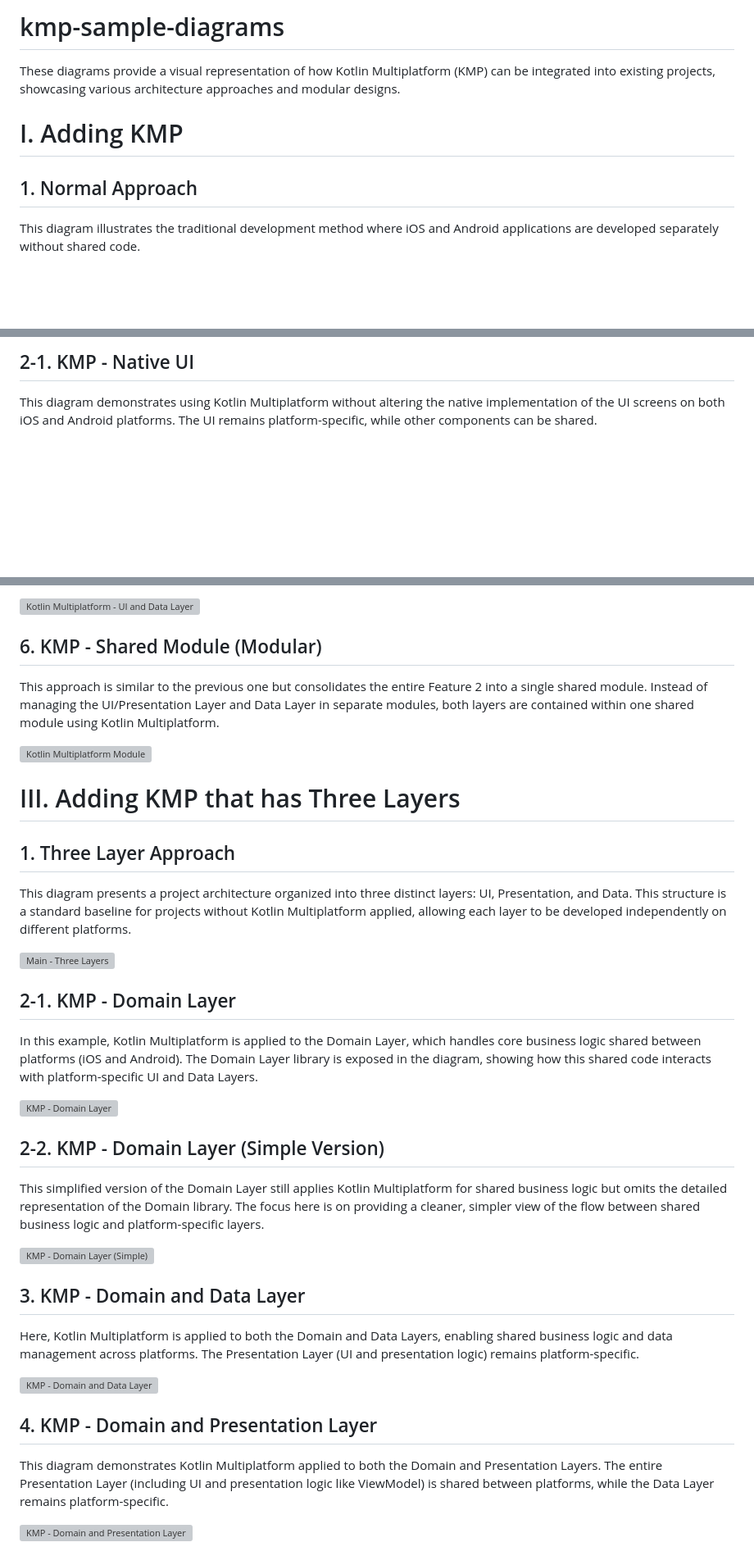
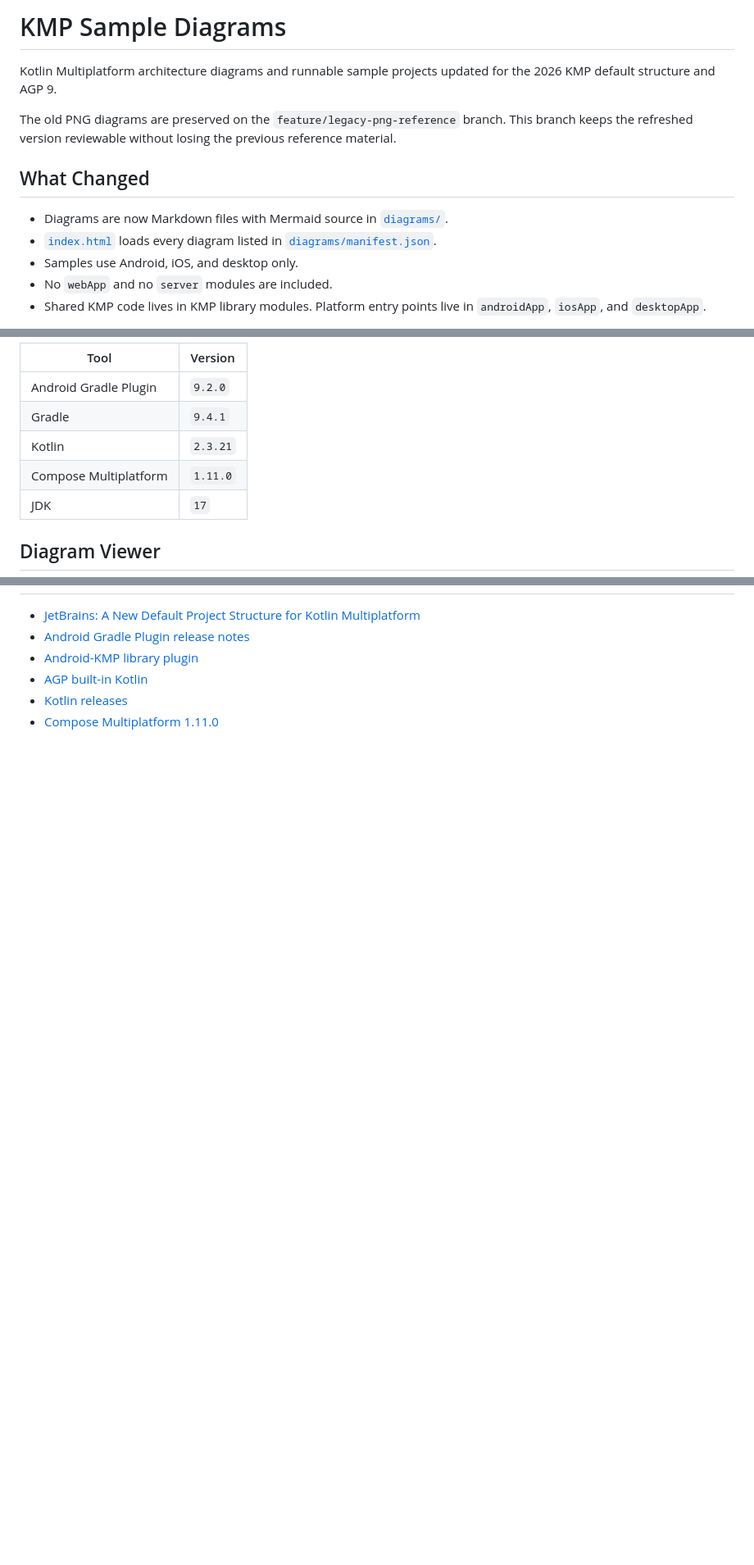
Before and after one commit to TheSetox/kmp-sample-diagrams, a Markdown page: README.md, 3 parts joined by grey strips. Shown at 82% size. GitHub-like rendering; blank space fills up the shorter version; grey boxes are pictures that could not be loaded.

Commit message:
docs: add parent readmes

```diff
--- a/README.md
+++ b/README.md
@@ -1,10 +1,14 @@
-# kmp-sample-diagrams
+# KMP Sample Diagrams
 
-These diagrams provide a visual representation of how Kotlin Multiplatform (KMP) can be integrated into existing projects, showcasing various architecture approaches and modular designs.
+Kotlin Multiplatform architecture diagrams and runnable sample projects updated for the 2026 KMP default structure and AGP 9.
 
-# I. Adding KMP
+The old PNG diagrams are preserved on the `feature/legacy-png-reference` branch. This branch keeps the refreshed version reviewable without losing the previous reference material.
 
-## 1. Normal Approach
+## What Changed
 
-This diagram illustrates the traditional development method where iOS and Android applications are developed separately without shared code.
+- Diagrams are now Markdown files with Mermaid source in [`diagrams/`](diagrams/).
+- [`index.html`](index.html) loads every diagram listed in [`diagrams/manifest.json`](diagrams/manifest.json).
+- Samples use Android, iOS, and desktop only.
+- No `webApp` and no `server` modules are included.
+- Shared KMP code lives in KMP library modules. Platform entry points live in `androidApp`, `iosApp`, and `desktopApp`.
 
@@ -12,5 +16,11 @@ This diagram illustrates the traditional development method where iOS and Androi
 
-## 2-1. KMP - Native UI
+| Tool | Version |
+| --- | --- |
+| Android Gradle Plugin | `9.2.0` |
+| Gradle | `9.4.1` |
+| Kotlin | `2.3.21` |
+| Compose Multiplatform | `1.11.0` |
+| JDK | `17` |
 
-This diagram demonstrates using Kotlin Multiplatform without altering the native implementation of the UI screens on both iOS and Android platforms. The UI remains platform-specific, while other components can be shared.
+## Diagram Viewer
 
@@ -91,45 +68,6 @@ Both layers are shared between platforms (iOS and Android), but each layer is ma
-![Kotlin Multiplatform - UI and Data Layer (Modular)](kmp_module_ui_data_layer.png)
-
-## 6. KMP - Shared Module (Modular)
-
-This approach is similar to the previous one but consolidates the entire Feature 2 into a single shared module.
-Instead of managing the UI/Presentation Layer and Data Layer in separate modules, both layers are contained within one shared module using Kotlin Multiplatform.
-
-![Kotlin Multiplatform Module](kmp_module.png)
-
-# III. Adding KMP that has Three Layers
-
-## 1. Three Layer Approach
-
-This diagram presents a project architecture organized into three distinct layers: UI, Presentation, and Data.
-This structure is a standard baseline for projects without Kotlin Multiplatform applied, allowing each layer to be developed independently on different platforms.
-
-![Main - Three Layers](main_three_layers.png)
-
-## 2-1. KMP - Domain Layer
-
-In this example, Kotlin Multiplatform is applied to the Domain Layer, which handles core business logic shared between platforms (iOS and Android).
-The Domain Layer library is exposed in the diagram, showing how this shared code interacts with platform-specific UI and Data Layers.
-
-![KMP - Domain Layer](kmp_three_layers_domain_layer.png)
-
-## 2-2. KMP - Domain Layer (Simple Version)
-
-This simplified version of the Domain Layer still applies Kotlin Multiplatform for shared business logic but omits the detailed representation of the Domain library.
-The focus here is on providing a cleaner, simpler view of the flow between shared business logic and platform-specific layers.
-
-![KMP - Domain Layer (Simple)](kmp_three_layers_domain_layer_simple.png)
-
-## 3. KMP - Domain and Data Layer
-
-Here, Kotlin Multiplatform is applied to both the Domain and Data Layers, enabling shared business logic and data management across platforms.
-The Presentation Layer (UI and presentation logic) remains platform-specific.
-
-![KMP - Domain and Data Layer](kmp_three_layer_domain_data_layer.png)
-
-## 4. KMP - Domain and Presentation Layer
-
-This diagram demonstrates Kotlin Multiplatform applied to both the Domain and Presentation Layers.
-The entire Presentation Layer (including UI and presentation logic like ViewModel) is shared between platforms, while the Data Layer remains platform-specific.
-
-![KMP - Domain and Presentation Layer](kmp_three_layer_domain_presentation_layer.png)
+- [JetBrains: A New Default Project Structure for Kotlin Multiplatform](https://blog.jetbrains.com/kotlin/2026/05/new-kmp-default-structure/)
+- [Android Gradle Plugin release notes](https://developer.android.com/build/releases/gradle-plugin)
+- [Android-KMP library plugin](https://developer.android.com/kotlin/multiplatform/plugin)
+- [AGP built-in Kotlin](https://developer.android.com/build/migrate-to-built-in-kotlin)
+- [Kotlin releases](https://kotlinlang.org/docs/releases.html)
+- [Compose Multiplatform 1.11.0](https://blog.jetbrains.com/kotlin/2026/05/compose-multiplatform-1-11-0/)
```
Also changed, not shown: other parts of README.md (+34 -67 lines), samples/README.md (added, +47 -0 lines).
